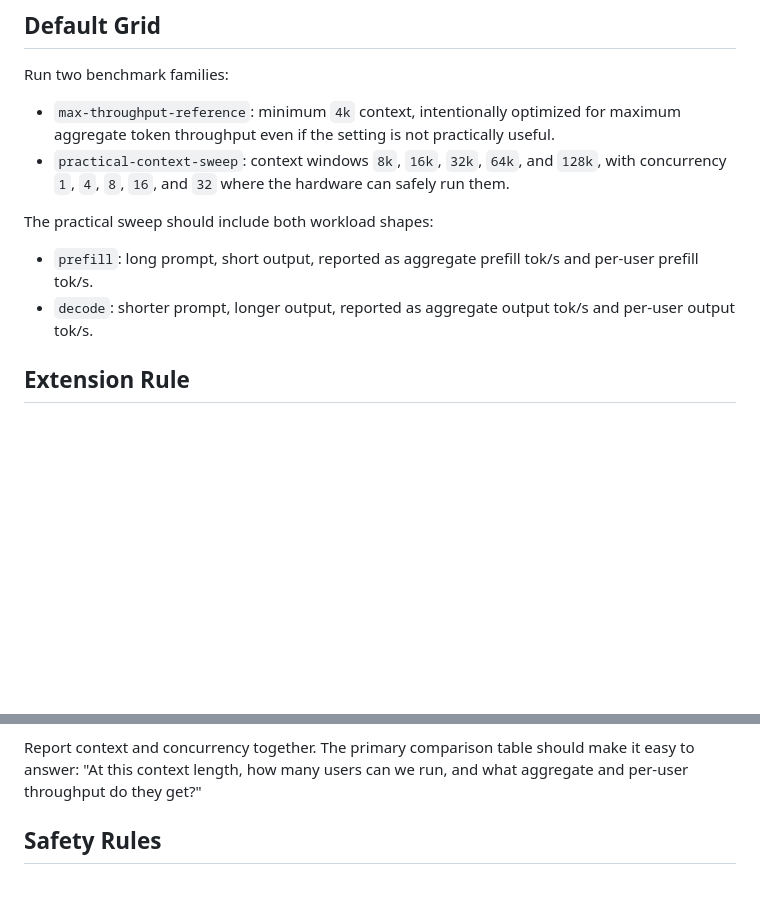
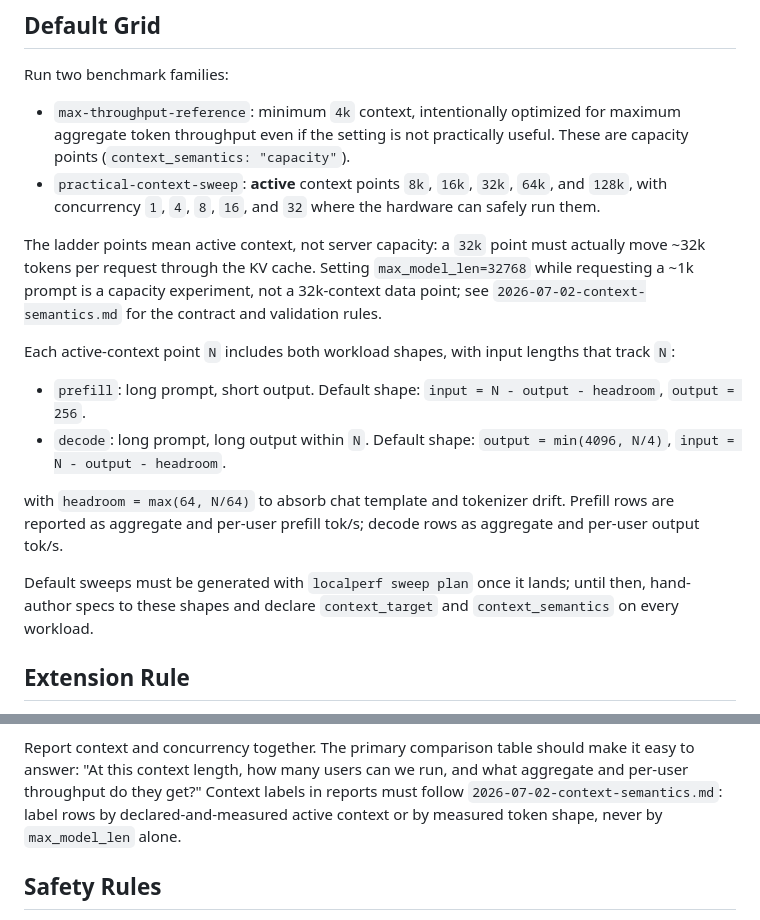
Before and after one commit to dutifuldev/localperf, a Markdown page: docs/2026-07-02-default-inference-sweep.md, 2 parts joined by grey strips. GitHub-like rendering; blank space fills up the shorter version.

```diff
--- a/docs/2026-07-02-default-inference-sweep.md
+++ b/docs/2026-07-02-default-inference-sweep.md
@@ -33,17 +33,32 @@ Run two benchmark families:
 
 - `max-throughput-reference`: minimum `4k` context, intentionally optimized for
   maximum aggregate token throughput even if the setting is not practically
-  useful.
-- `practical-context-sweep`: context windows `8k`, `16k`, `32k`, `64k`, and
-  `128k`, with concurrency `1`, `4`, `8`, `16`, and `32` where the hardware can
-  safely run them.
+  useful. These are capacity points (`context_semantics: "capacity"`).
+- `practical-context-sweep`: **active** context points `8k`, `16k`, `32k`,
+  `64k`, and `128k`, with concurrency `1`, `4`, `8`, `16`, and `32` where the
+  hardware can safely run them.
 
-The practical sweep should include both workload shapes:
+The ladder points mean active context, not server capacity: a `32k` point must
+actually move ~32k tokens per request through the KV cache. Setting
+`max_model_len=32768` while requesting a ~1k prompt is a capacity experiment,
+not a 32k-context data point; see `2026-07-02-context-semantics.md` for the
+contract and validation rules.
 
-- `prefill`: long prompt, short output, reported as aggregate prefill tok/s and
-  per-user prefill tok/s.
-- `decode`: shorter prompt, longer output, reported as aggregate output tok/s
-  and per-user output tok/s.
+Each active-context point `N` includes both workload shapes, with input
+lengths that track `N`:
+
+- `prefill`: long prompt, short output. Default shape:
+  `input = N - output - headroom`, `output = 256`.
+- `decode`: long prompt, long output within `N`. Default shape:
+  `output = min(4096, N/4)`, `input = N - output - headroom`.
+
+with `headroom = max(64, N/64)` to absorb chat template and tokenizer drift.
+Prefill rows are reported as aggregate and per-user prefill tok/s; decode rows
+as aggregate and per-user output tok/s.
+
+Default sweeps must be generated with `localperf sweep plan` once it lands;
+until then, hand-author specs to these shapes and declare `context_target` and
+`context_semantics` on every workload.
 
 ## Extension Rule
 
@@ -97,7 +112,9 @@ Every row must record:
 
 Report context and concurrency together. The primary comparison table should make
 it easy to answer: "At this context length, how many users can we run, and what
-aggregate and per-user throughput do they get?"
+aggregate and per-user throughput do they get?" Context labels in reports must
+follow `2026-07-02-context-semantics.md`: label rows by declared-and-measured
+active context or by measured token shape, never by `max_model_len` alone.
 
 ## Safety Rules
 
```
Also changed, not shown: docs/2026-07-02-context-semantics.md (added, +134 -0 lines).
